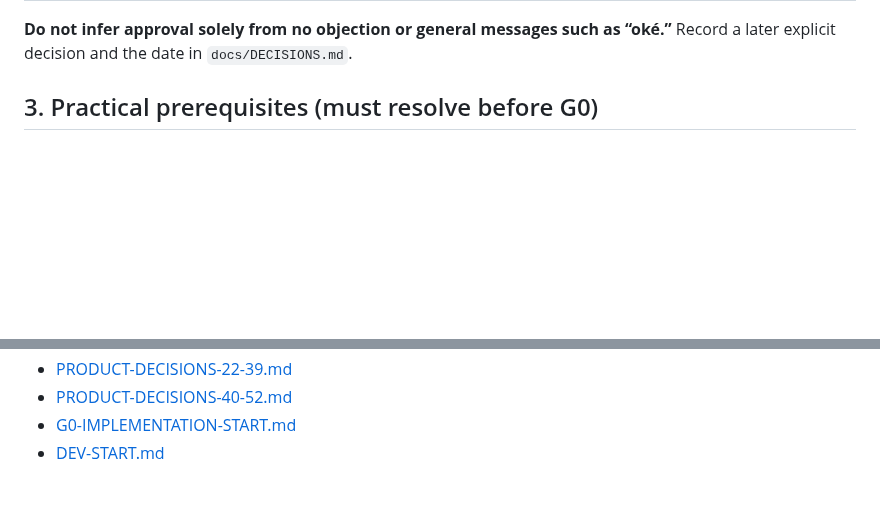
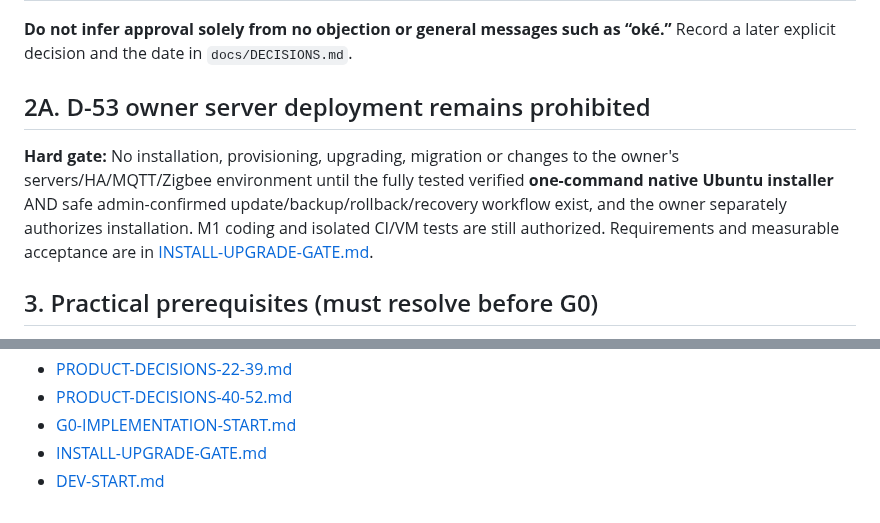
Before and after one commit to TheRoyalCaptain/Domyro, a Markdown page: docs/G0-READINESS.md, 2 parts joined by grey strips. Rendered like a GitHub page; blank space fills up the shorter version.

Commit message:
docs: enforce D-53 tested one-command installation and safe update gate before owner deployment

```diff
--- a/docs/G0-READINESS.md
+++ b/docs/G0-READINESS.md
@@ -40,6 +40,10 @@ This checklist tracks the owner-approved **limited 0.1 foundation start** and re
 | A-10 | Real native **Ubuntu Server LTS amd64+arm64** + Docker + Umbrel | Native Ubuntu must work bare metal+VM; Debian may be evaluated later | Proposed implementation details, target platforms accepted D-40 |
 
 **Do not infer approval solely from no objection or general messages such as “oké.”** Record a later explicit decision and the date in `docs/DECISIONS.md`.
+
+## 2A. D-53 owner server deployment remains prohibited
+
+**Hard gate:** No installation, provisioning, upgrading, migration or changes to the owner's servers/HA/MQTT/Zigbee environment until the fully tested verified **one-command native Ubuntu installer** AND safe admin-confirmed update/backup/rollback/recovery workflow exist, and the owner separately authorizes installation. M1 coding and isolated CI/VM tests are still authorized. Requirements and measurable acceptance are in [INSTALL-UPGRADE-GATE.md](INSTALL-UPGRADE-GATE.md).
 
 ## 3. Practical prerequisites (must resolve before G0)
 
@@ -125,4 +129,5 @@ M1 foundation → M2 Zigbee2MQTT/MQTT real hardware → M3 independent Matter in
 - [PRODUCT-DECISIONS-22-39.md](PRODUCT-DECISIONS-22-39.md)
 - [PRODUCT-DECISIONS-40-52.md](PRODUCT-DECISIONS-40-52.md)
 - [G0-IMPLEMENTATION-START.md](G0-IMPLEMENTATION-START.md)
+- [INSTALL-UPGRADE-GATE.md](INSTALL-UPGRADE-GATE.md)
 - [DEV-START.md](DEV-START.md)
```
